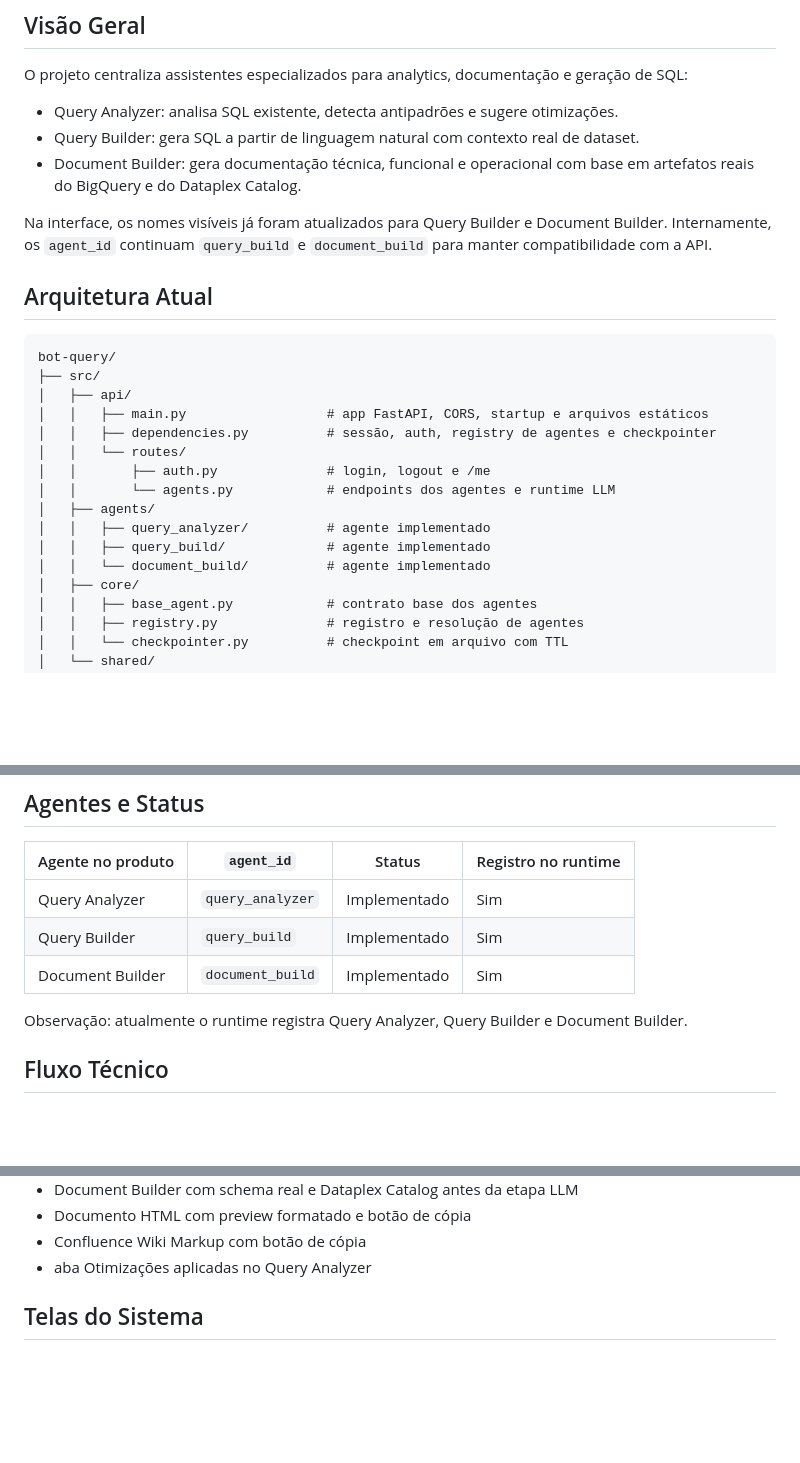
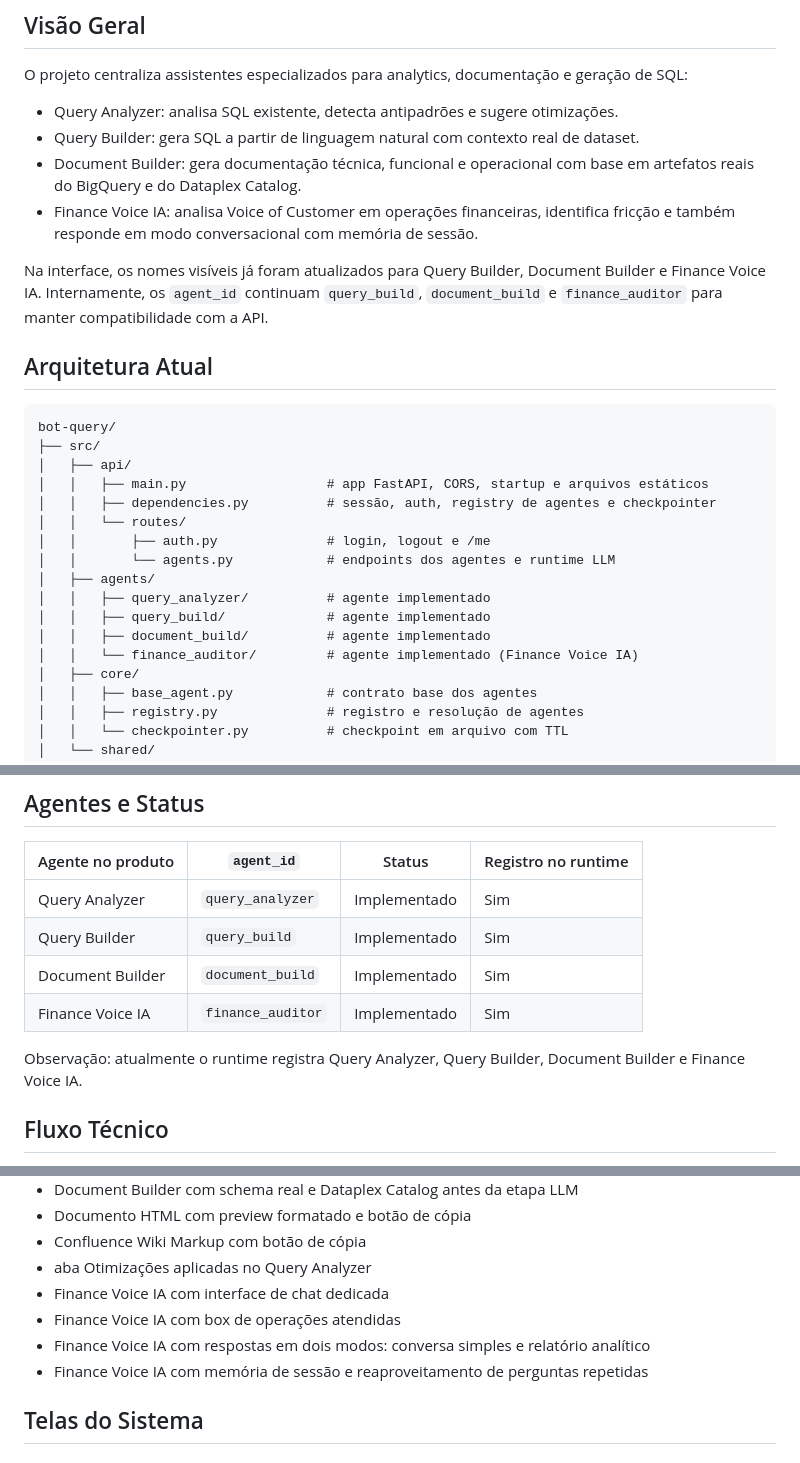
Before and after one commit to silviosalviati/finance-hub, a Markdown page: README.md, 3 parts joined by grey strips. Drawn GitHub-style; blank space fills up the shorter version.

```diff
--- a/README.md
+++ b/README.md
@@ -9,8 +9,9 @@ O projeto centraliza assistentes especializados para analytics, documentação e
 - Query Analyzer: analisa SQL existente, detecta antipadrões e sugere otimizações.
 - Query Builder: gera SQL a partir de linguagem natural com contexto real de dataset.
 - Document Builder: gera documentação técnica, funcional e operacional com base em artefatos reais do BigQuery e do Dataplex Catalog.
+- Finance Voice IA: analisa Voice of Customer em operações financeiras, identifica fricção e também responde em modo conversacional com memória de sessão.
 
-Na interface, os nomes visíveis já foram atualizados para Query Builder e Document Builder. Internamente, os `agent_id` continuam `query_build` e `document_build` para manter compatibilidade com a API.
+Na interface, os nomes visíveis já foram atualizados para Query Builder, Document Builder e Finance Voice IA. Internamente, os `agent_id` continuam `query_build`, `document_build` e `finance_auditor` para manter compatibilidade com a API.
 
 ## Arquitetura Atual
 
@@ -26,7 +27,8 @@ bot-query/
 │   ├── agents/
 │   │   ├── query_analyzer/          # agente implementado
 │   │   ├── query_build/             # agente implementado
-│   │   └── document_build/          # agente implementado
+│   │   ├── document_build/          # agente implementado
+│   │   └── finance_auditor/         # agente implementado (Finance Voice IA)
 │   ├── core/
 │   │   ├── base_agent.py            # contrato base dos agentes
 │   │   ├── registry.py              # registro e resolução de agentes
@@ -62,8 +64,9 @@ Arquivos de referência:
 | Query Analyzer    | `query_analyzer` | Implementado | Sim                 |
 | Query Builder     | `query_build`    | Implementado | Sim                 |
 | Document Builder  | `document_build` | Implementado | Sim                 |
+| Finance Voice IA  | `finance_auditor` | Implementado | Sim                |
 
-Observação: atualmente o runtime registra Query Analyzer, Query Builder e Document Builder.
+Observação: atualmente o runtime registra Query Analyzer, Query Builder, Document Builder e Finance Voice IA.
 
 ## Fluxo Técnico
 
@@ -363,6 +412,10 @@ Comportamentos atuais relevantes:
 - Documento HTML com preview formatado e botão de cópia
 - Confluence Wiki Markup com botão de cópia
 - aba Otimizações aplicadas no Query Analyzer
+- Finance Voice IA com interface de chat dedicada
+- Finance Voice IA com box de operações atendidas
+- Finance Voice IA com respostas em dois modos: conversa simples e relatório analítico
+- Finance Voice IA com memória de sessão e reaproveitamento de perguntas repetidas
 
 ## Telas do Sistema
 
```
Also changed, not shown: other parts of README.md (+48 -0 lines).
